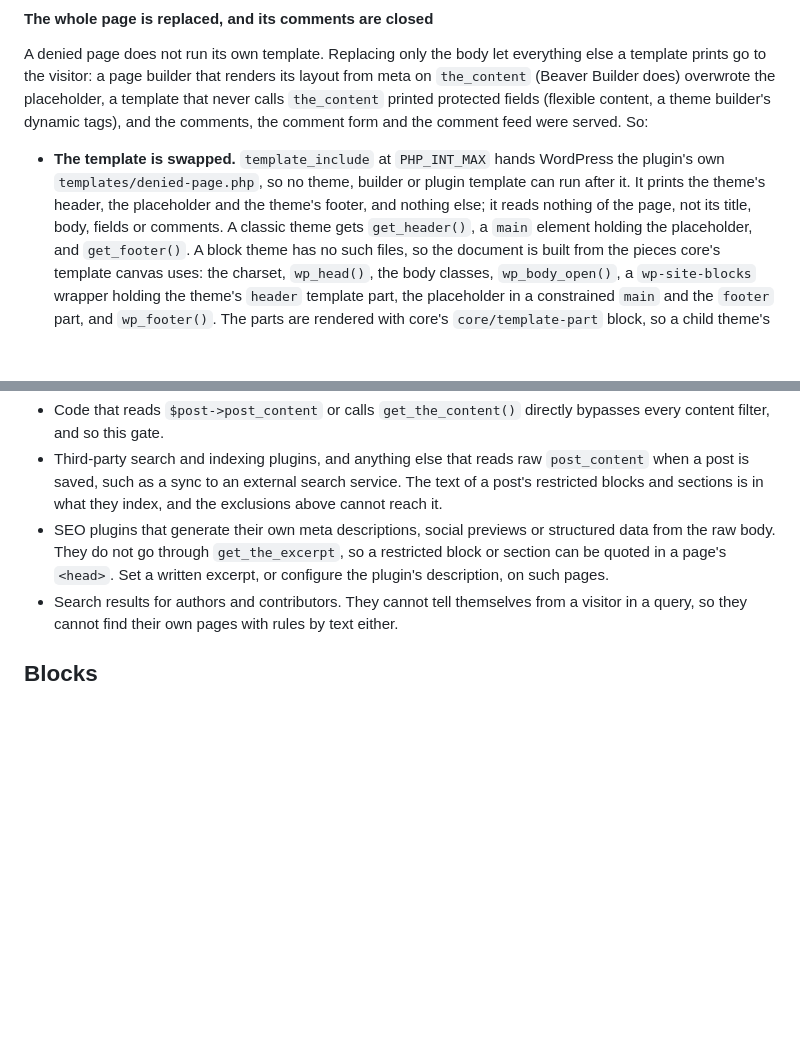
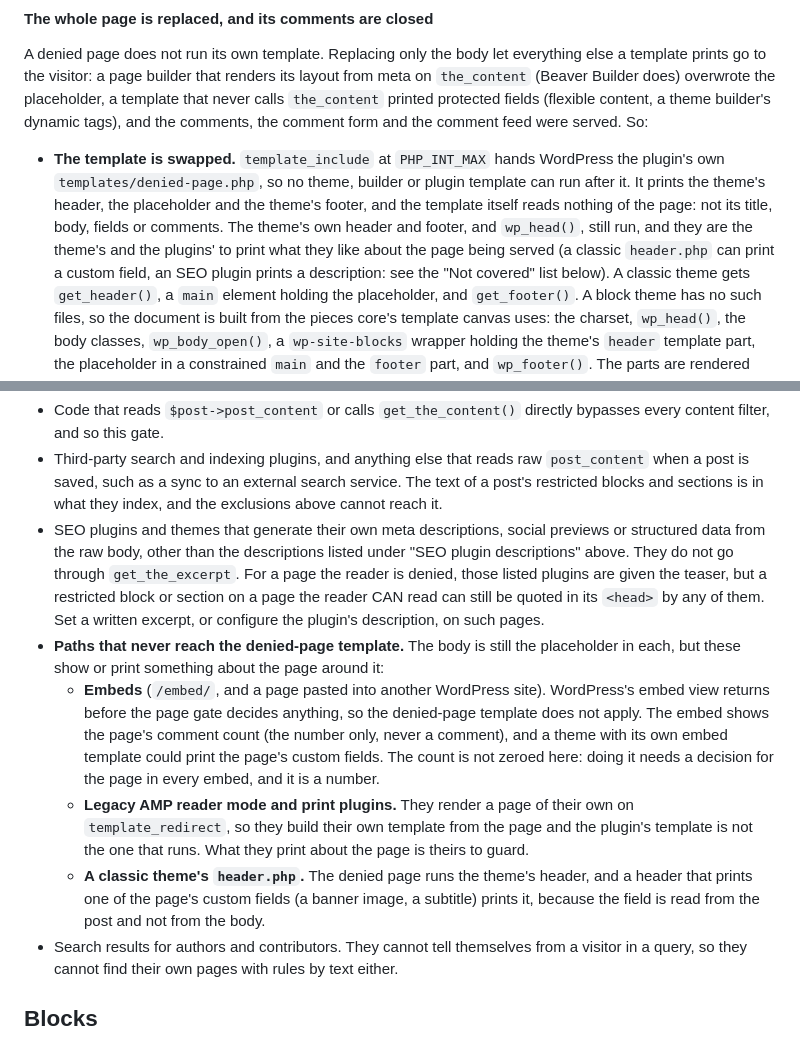
Before and after one commit to Agend-Systems/agend-wordpress-plugins, a Markdown page: agend-content-access/README.md, 2 parts joined by grey strips. Rendered like a GitHub page; blank space fills up the shorter version.

Commit message:
docs(agend-content-access): list the paths that never reach the denied-page template
Embeds return before the page gate decides, legacy AMP reader and print
plugins render their own page on template_redirect, and a classic header.php
can print the page's custom fields. In each the body is still the placeholder.
Correct the sentence saying the denied template reads nothing of the page: the
plugin's template does not, but the theme's header, footer and wp_head() run.

Co-Authored-By: Claude Sonnet 5.5 <noreply@anthropic.com>

```diff
--- a/agend-content-access/README.md
+++ b/agend-content-access/README.md
@@ -656,8 +656,11 @@ the comments, the comment form and the comment feed were served. So:
 
 - **The template is swapped.** `template_include` at `PHP_INT_MAX` hands WordPress the plugin's
   own `templates/denied-page.php`, so no theme, builder or plugin template can run after it.
-  It prints the theme's header, the placeholder and the theme's footer, and nothing else; it
-  reads nothing of the page, not its title, body, fields or comments. A classic theme gets
+  It prints the theme's header, the placeholder and the theme's footer, and the template
+  itself reads nothing of the page: not its title, body, fields or comments. The theme's own
+  header and footer, and `wp_head()`, still run, and they are the theme's and the plugins' to
+  print what they like about the page being served (a classic `header.php` can print a custom
+  field, an SEO plugin prints a description: see the "Not covered" list below). A classic theme gets
   `get_header()`, a `main` element holding the placeholder, and `get_footer()`. A block theme
   has no such files, so the document is built from the pieces core's template canvas uses: the
   charset, `wp_head()`, the body classes, `wp_body_open()`, a `wp-site-blocks` wrapper holding
@@ -1094,10 +1097,25 @@ editor panel, does not offer one.
   `post_content` when a post is saved, such as a sync to an external search
   service. The text of a post's restricted blocks and sections is in what they
   index, and the exclusions above cannot reach it.
-- SEO plugins that generate their own meta descriptions, social previews or
-  structured data from the raw body. They do not go through `get_the_excerpt`,
-  so a restricted block or section can be quoted in a page's `<head>`. Set a
-  written excerpt, or configure the plugin's description, on such pages.
+- SEO plugins and themes that generate their own meta descriptions, social previews or
+  structured data from the raw body, other than the descriptions listed under "SEO plugin
+  descriptions" above. They do not go through `get_the_excerpt`. For a page the reader is
+  denied, those listed plugins are given the teaser, but a restricted block or section on a
+  page the reader CAN read can still be quoted in its `<head>` by any of them. Set a written
+  excerpt, or configure the plugin's description, on such pages.
+- **Paths that never reach the denied-page template.** The body is still the placeholder in
+  each, but these show or print something about the page around it:
+  - **Embeds** (`/embed/`, and a page pasted into another WordPress site). WordPress's embed
+    view returns before the page gate decides anything, so the denied-page template does not
+    apply. The embed shows the page's comment count (the number only, never a comment), and a
+    theme with its own embed template could print the page's custom fields. The count is not
+    zeroed here: doing it needs a decision for the page in every embed, and it is a number.
+  - **Legacy AMP reader mode and print plugins.** They render a page of their own on
+    `template_redirect`, so they build their own template from the page and the plugin's
+    template is not the one that runs. What they print about the page is theirs to guard.
+  - **A classic theme's `header.php`.** The denied page runs the theme's header, and a header
+    that prints one of the page's custom fields (a banner image, a subtitle) prints it, because
+    the field is read from the post and not from the body.
 - Search results for authors and contributors. They cannot tell themselves from
   a visitor in a query, so they cannot find their own pages with rules by text
   either.
```
